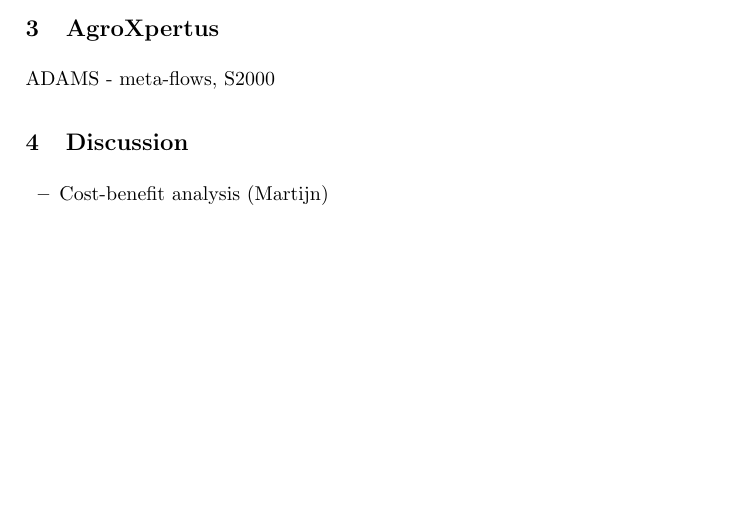
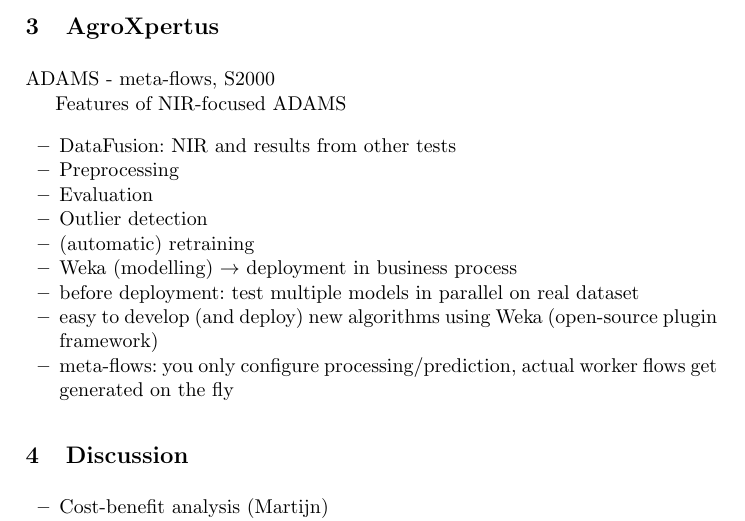
Before and after one commit to fracpete/aiai2014, a LaTeX paper (aiai2014.tex): part of page 3 of 5, cut so that both start at the same text, the shorter picture padded with empty space. Compiled offline with pdfLaTeX.

Commit message:
added features of ADAMS/NIR

```diff
--- a/aiai2014.tex
+++ b/aiai2014.tex
@@ -152,6 +152,20 @@
 \section{AgroXpertus}
 ADAMS - meta-flows, S2000
 
+Features of NIR-focused ADAMS
+\begin{itemize}
+  \item DataFusion: NIR and results from other tests
+  \item Preprocessing
+  \item Evaluation
+  \item Outlier detection
+  \item (automatic) retraining
+  \item Weka (modelling) $\rightarrow$ deployment in business process
+  \item before deployment: test multiple models in parallel on real dataset
+  \item easy to develop (and deploy) new algorithms using Weka (open-source plugin framework)
+  \item meta-flows: you only configure processing/prediction, actual worker flows get generated on the fly
+\end{itemize}
+
+
 %%%%%%%%%%%%%%
 % Discussion %
 %%%%%%%%%%%%%%
```
Also changed, not shown: aiai2014.pdf.
